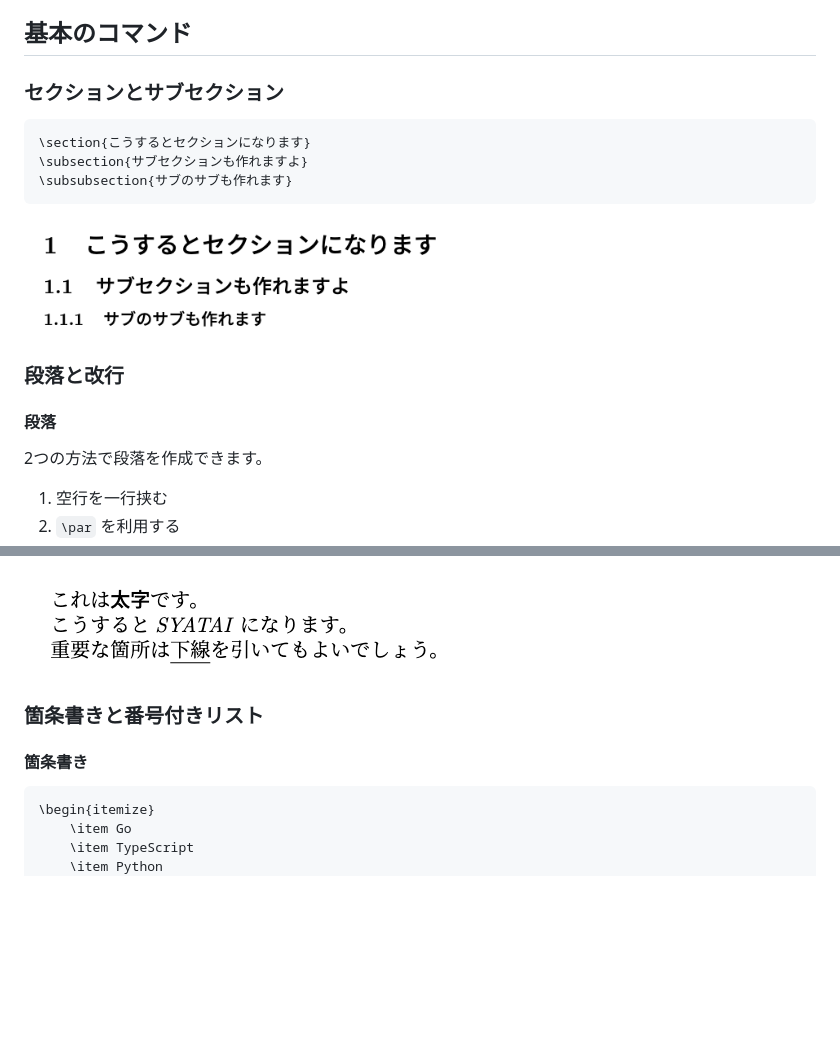
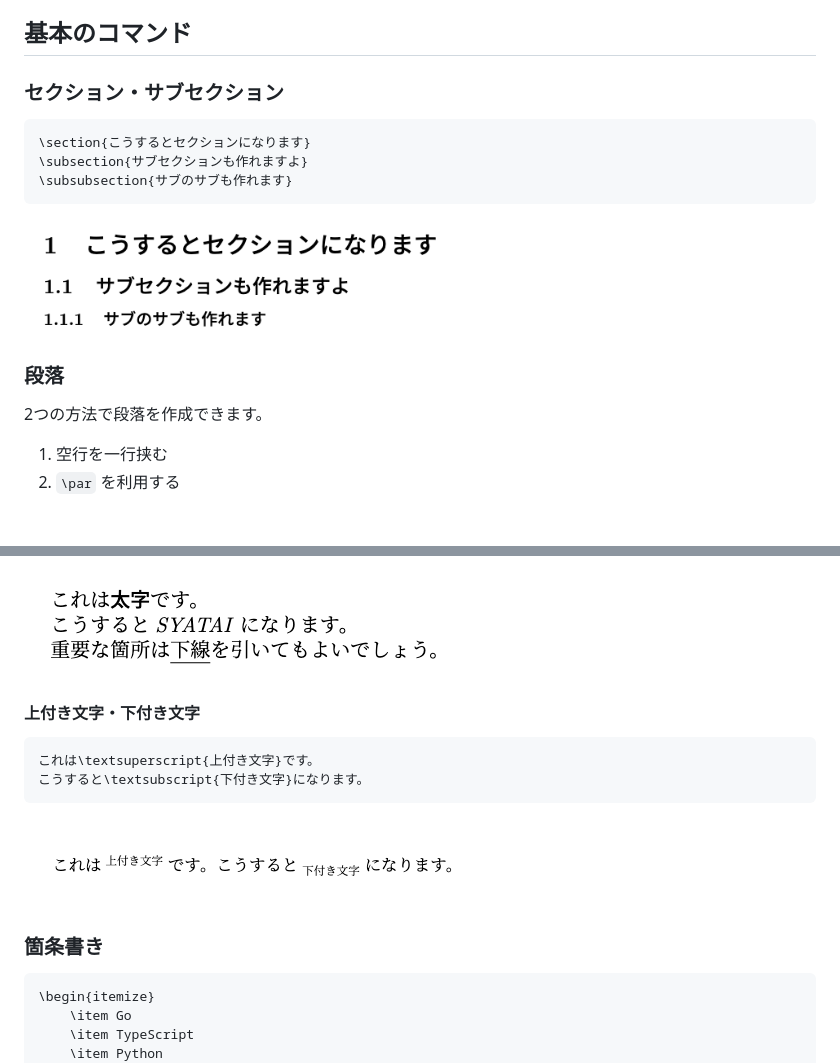
Before and after one commit to daisuke0x17/zenn-content, a Markdown page: articles/overleaf-tips.md, 2 parts joined by grey strips. Rendered like a GitHub page; pictures changed too: images/overleaf-tips/ex-sup-sub.png (added); blank space fills up the shorter version.

````diff
--- a/articles/overleaf-tips.md
+++ b/articles/overleaf-tips.md
@@ -45,7 +45,7 @@ https://ja.overleaf.com/learn/latex/Japanese
 http://www2.yukawa.kyoto-u.ac.jp/~koudai.sugimoto/dokuwiki/doku.php?id=latex:latexmk%E3%81%AE%E8%A8%AD%E5%AE%9A
 
 ## 基本のコマンド
-### セクションとサブセクション
+### セクション・サブセクション
 ```
 \section{こうするとセクションになります}
 \subsection{サブセクションも作れますよ}
@@ -53,8 +53,7 @@ http://www2.yukawa.kyoto-u.ac.jp/~koudai.sugimoto/dokuwiki/doku.php?id=latex:lat
 ```
 ![](/images/overleaf-tips/ex-section.png)
 
-### 段落と改行
-#### 段落
+### 段落
 2つの方法で段落を作成できます。
 1. 空行を一行挟む
 2. `\par` を利用する
@@ -81,8 +80,14 @@ http://www2.yukawa.kyoto-u.ac.jp/~koudai.sugimoto/dokuwiki/doku.php?id=latex:lat
 ```
 ![](/images/overleaf-tips/ex-char.png)
 
-### 箇条書きと番号付きリスト
-#### 箇条書き
+#### 上付き文字・下付き文字
+```
+これは\textsuperscript{上付き文字}です。
+こうすると\textsubscript{下付き文字}になります。
+```
+![](/images/overleaf-tips/ex-sup-sub.png)
+
+### 箇条書き
 ```
 \begin{itemize}
     \item Go
````
Also changed, not shown: other parts of articles/overleaf-tips.md (+33 -2 lines), articles/git-autostash.md (+2 -2 lines), images/overleaf-tips/ex-math-display.png (added), images/overleaf-tips/ex-math-inline.png (added).
